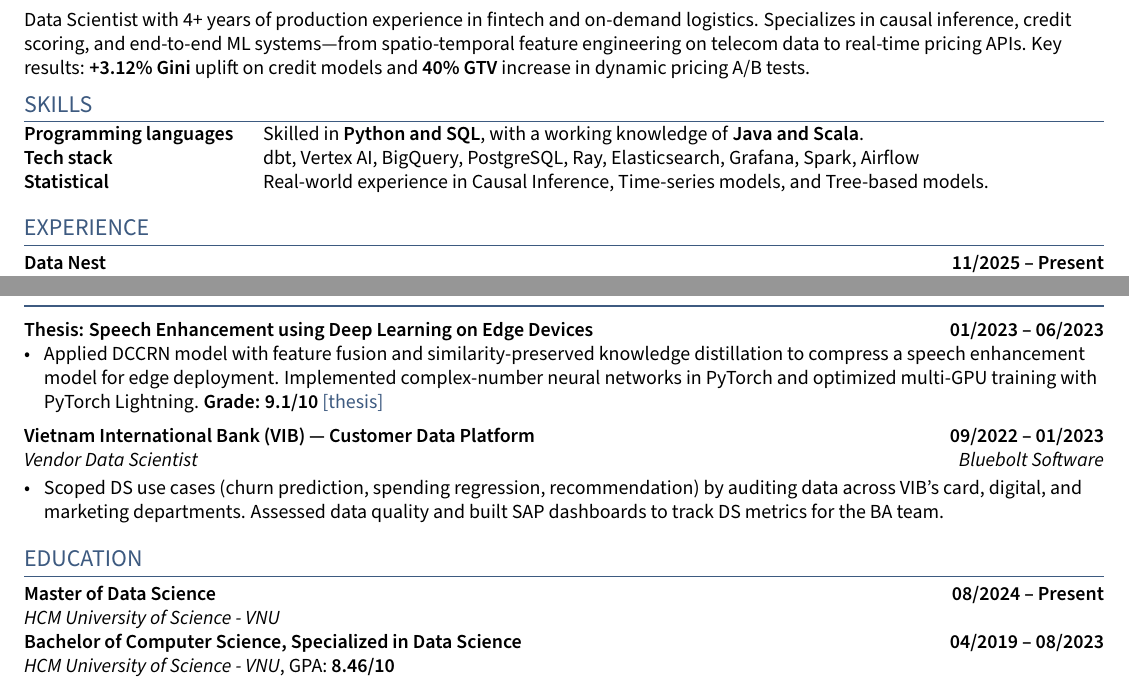
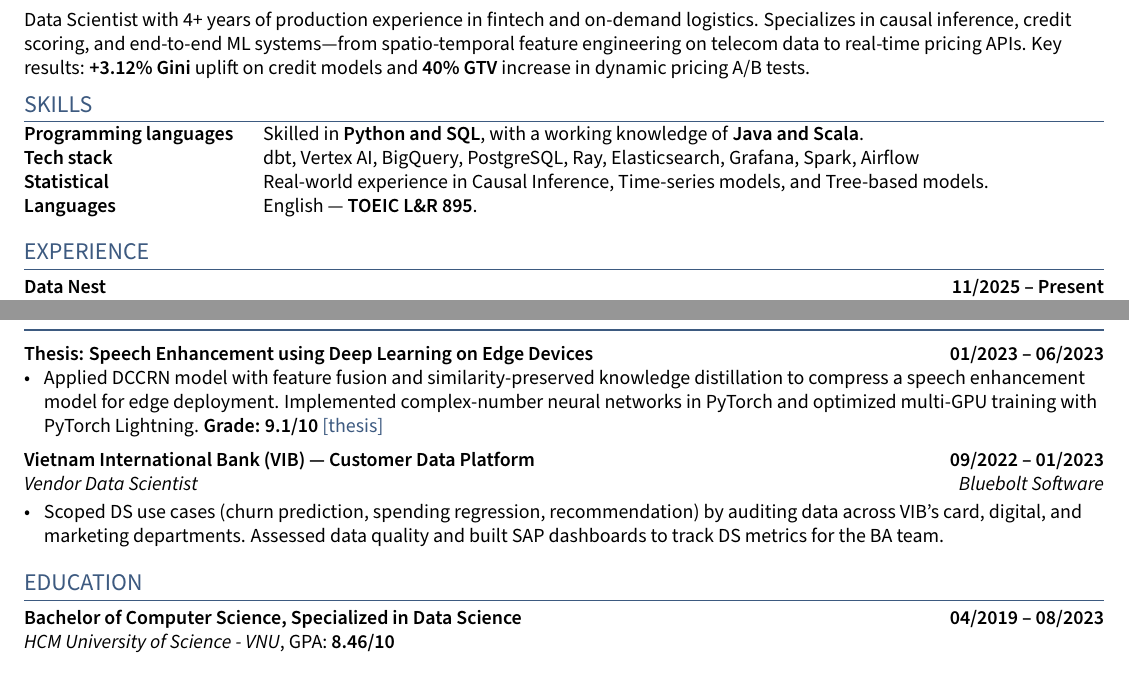
Before and after one commit to tonyvu1289/lattex-resume, a LaTeX CV (resume.tex, which reads sections/education.tex, sections/skills.tex): two parts of pages 1 and 2 of 2, joined at a grey line, cut so that both start at the same text. Compiled offline with pdfLaTeX.

Commit message:
Remove Master's degree from education, add TOEIC score

```diff
--- a/sections/education.tex
+++ b/sections/education.tex
@@ -1,6 +1,3 @@
-
-\subsection{Master of Data Science \hfill 08/2024 -- Present}
-\textit{HCM University of Science - VNU}
 
 \subsection{Bachelor of Computer Science, Specialized in Data Science \hfill 04/2019 -- 08/2023}
 \textit{HCM University of Science - VNU}, GPA: \textbf{8.46/10}
--- a/sections/skills.tex
+++ b/sections/skills.tex
@@ -2,4 +2,5 @@
 \skills{Programming languages} & &    Skilled in\textbf{ Python and SQL}, with a working knowledge of \textbf{Java and Scala}. \\
 \skills{Tech stack} & & dbt, Vertex AI, BigQuery, PostgreSQL, Ray, Elasticsearch, Grafana, Spark, Airflow \\
 \skills{Statistical} & & Real-world experience in Causal Inference, Time-series models, and Tree-based models. \\
+\skills{Languages} & & English --- \textbf{TOEIC L\&R 895}. \\
 \end{tabular}
```
Also changed, not shown: resume.pdf.
